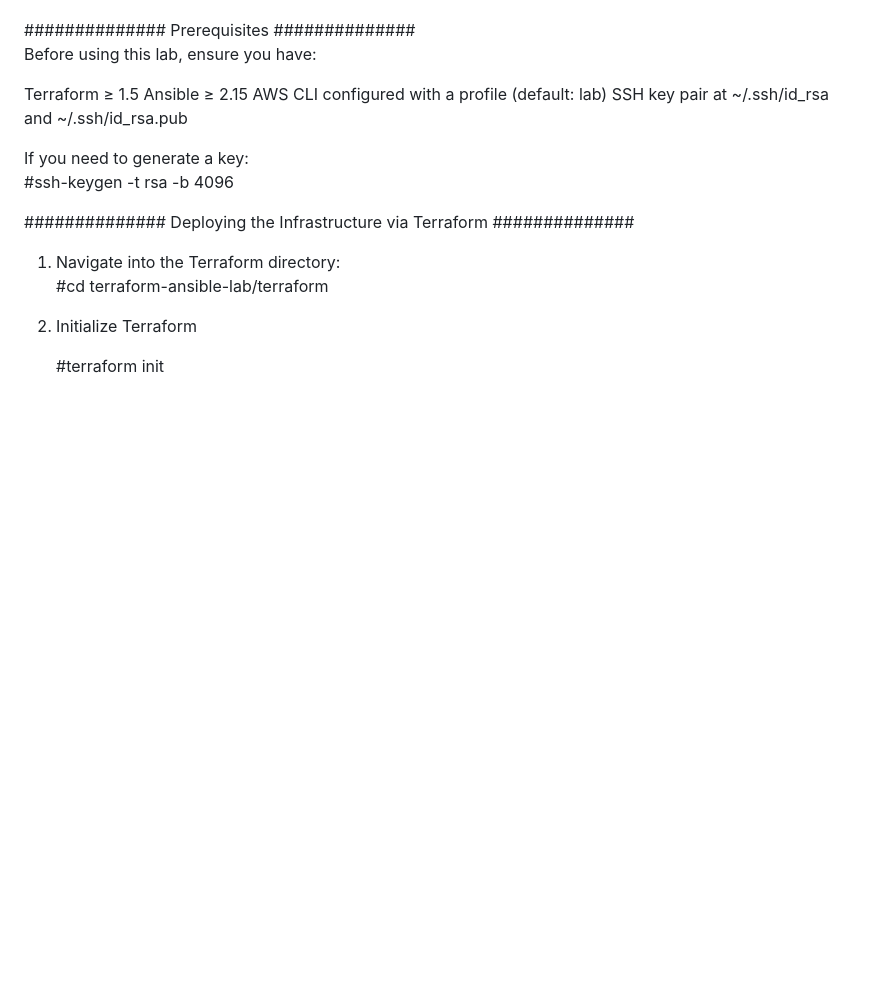
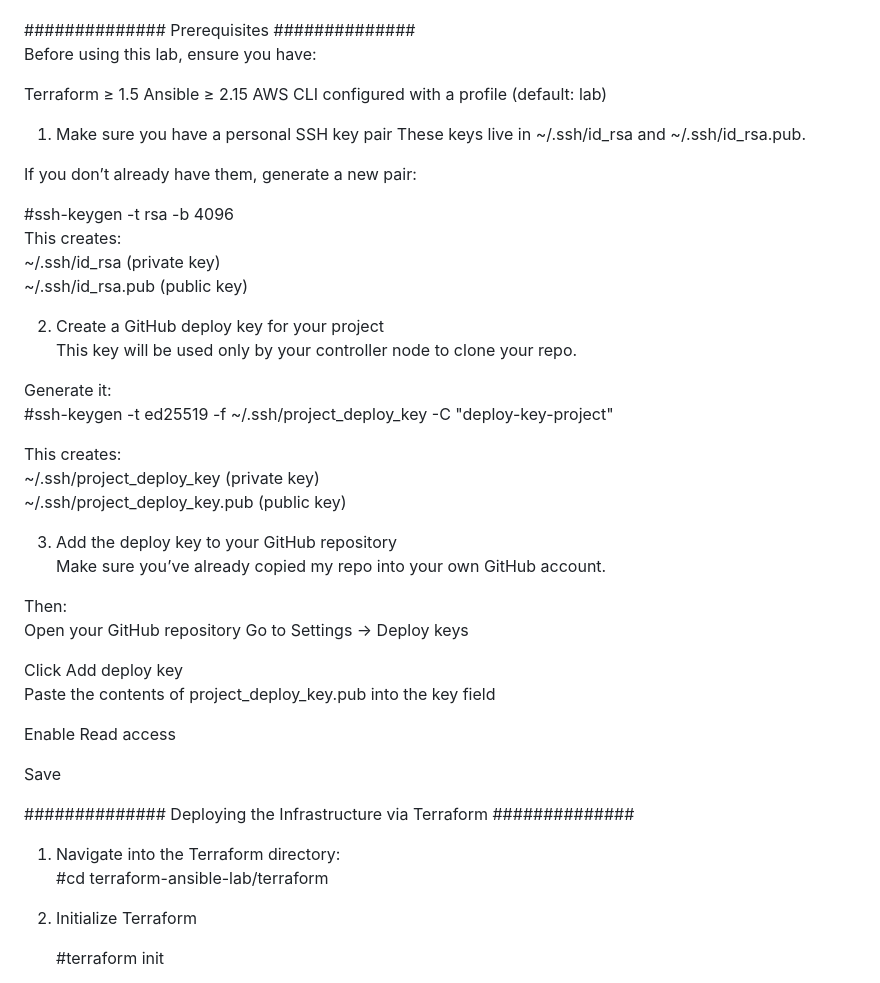
Before and after one commit to Lrfrancisco17/projects, a Markdown page: rhel-patching-automation/README.md, the part around the change. Rendered like a GitHub page; blank space fills up the shorter version.

Commit message:
updating project_deploy_key instrcutions in readme to configure github configuration

```diff
--- a/rhel-patching-automation/README.md
+++ b/rhel-patching-automation/README.md
@@ -26,11 +26,39 @@ Before using this lab, ensure you have:
 Terraform ≥ 1.5
 Ansible ≥ 2.15
 AWS CLI configured with a profile (default: lab)
-SSH key pair at ~/.ssh/id_rsa and ~/.ssh/id_rsa.pub
+1. Make sure you have a personal SSH key pair
+These keys live in ~/.ssh/id_rsa and ~/.ssh/id_rsa.pub.
 
-If you need to generate a key:
-   #ssh-keygen -t rsa -b 4096
+If you don’t already have them, generate a new pair:
 
+#ssh-keygen -t rsa -b 4096
+This creates:
+~/.ssh/id_rsa (private key)
+~/.ssh/id_rsa.pub (public key)
+
+2. Create a GitHub deploy key for your project
+This key will be used only by your controller node to clone your repo.
+
+Generate it:
+#ssh-keygen -t ed25519 -f ~/.ssh/project_deploy_key -C "deploy-key-project"
+
+This creates:
+~/.ssh/project_deploy_key (private key)
+~/.ssh/project_deploy_key.pub (public key)
+
+3. Add the deploy key to your GitHub repository
+Make sure you’ve already copied my repo into your own GitHub account.
+
+Then:
+Open your GitHub repository
+Go to Settings → Deploy keys
+
+Click Add deploy key
+Paste the contents of project_deploy_key.pub into the key field
+
+Enable Read access
+
+Save
 
 
 ############## Deploying the Infrastructure via Terraform ##############
```
